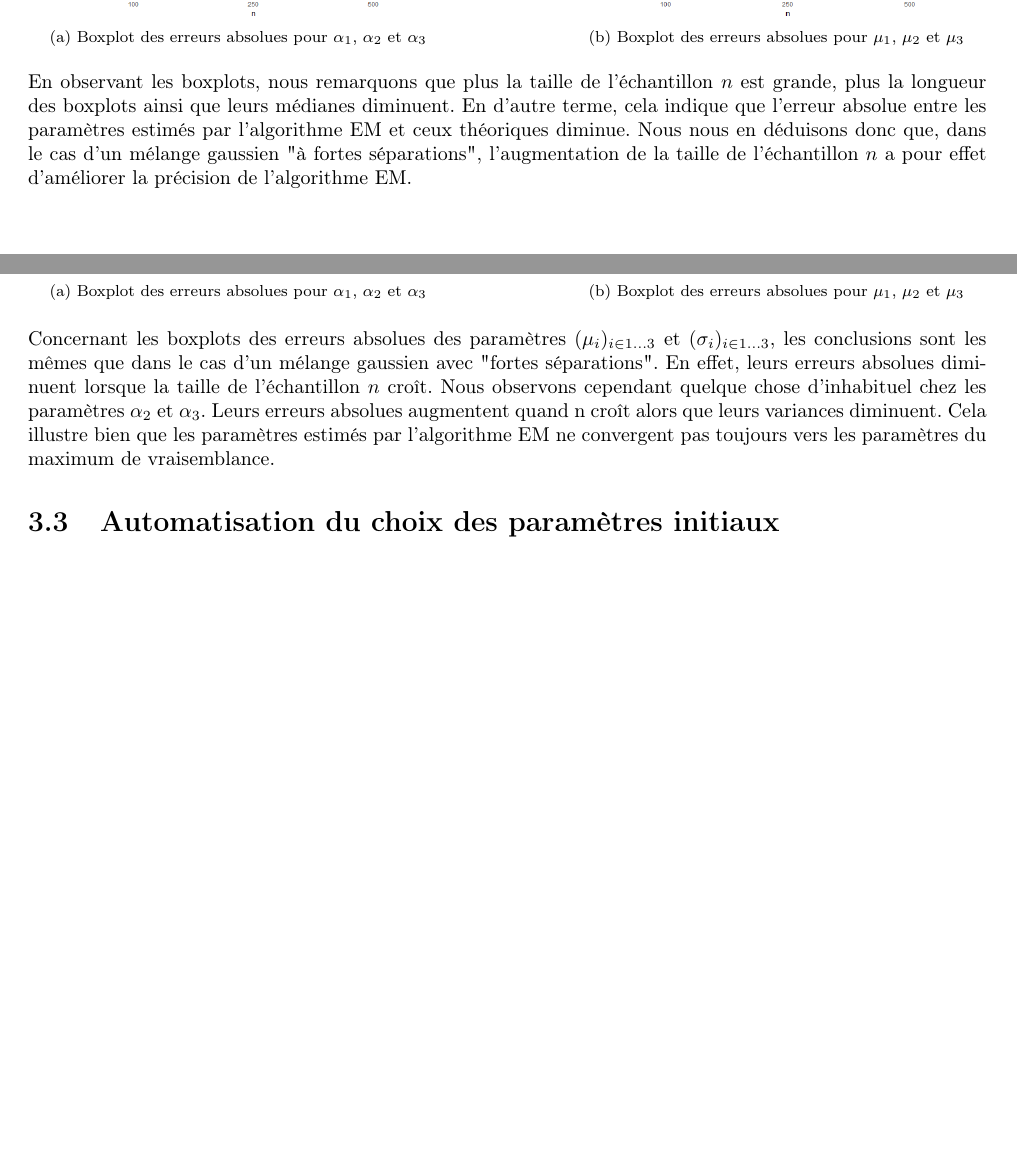
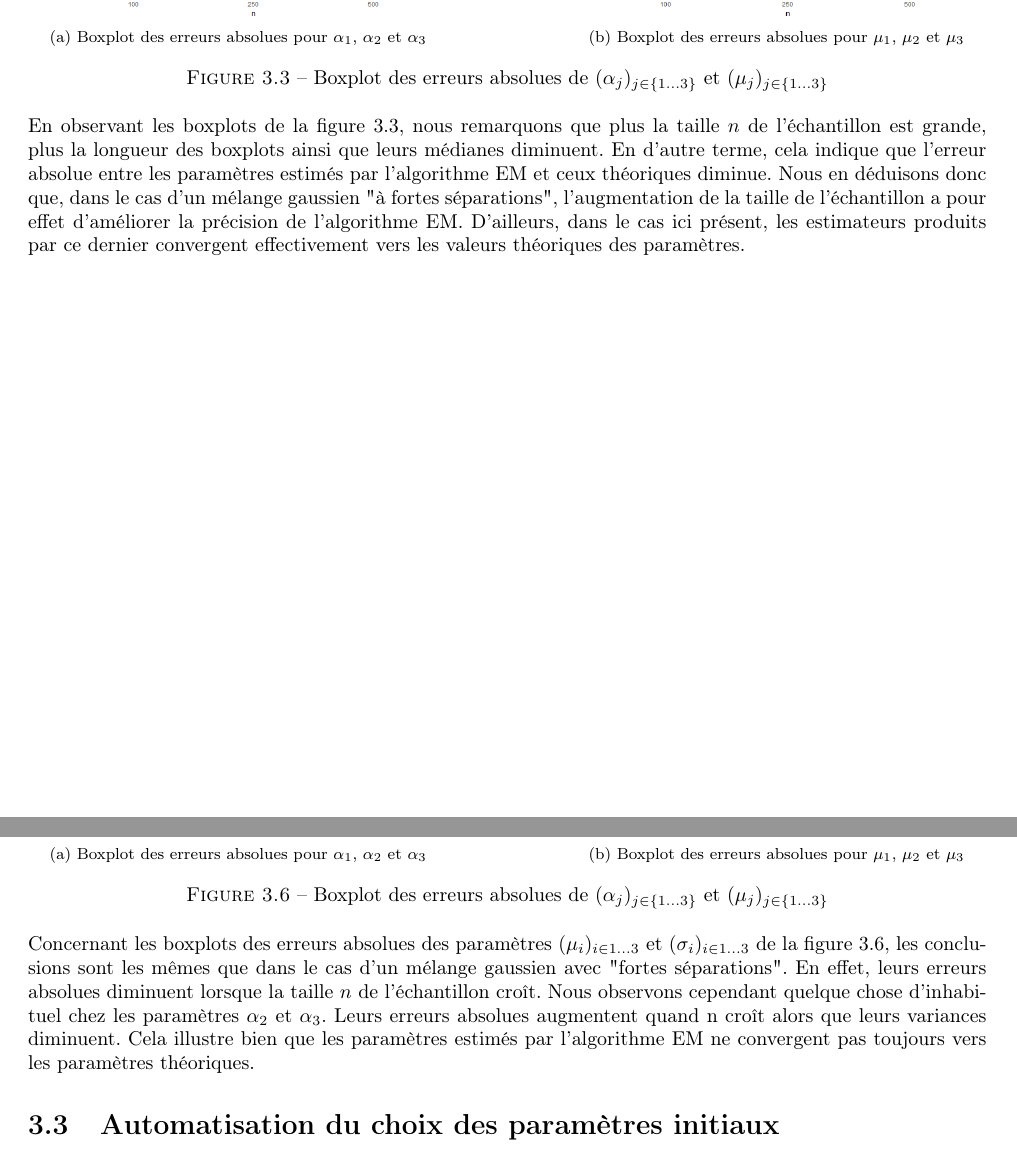
Before and after one commit to ThomasCrvl0/Projet_M1_SSD_mouettes, a LaTeX document (Latex/rapport.tex): two parts of pages 22 and 24 of 40, joined at a grey line, cut so that both start at the same text, the shorter picture padded with empty space. Compiled offline with pdfLaTeX.

Commit message:
Update rapport.tex
Corrections à la demande de Brunel effectuées.

```diff
--- a/Latex/rapport.tex
+++ b/Latex/rapport.tex
@@ -914,9 +914,10 @@ Les boites à moustaches (boxplot) ci-dessous, modélisent l'erreur absolue entr
 		\includegraphics[scale=0.35]{images/good_mu.png}%
 		\label{fig:b}%
 	}%
+	\caption{Boxplot des erreurs absolues de $(\alpha_j)_{j \in  \{1\dots3\}}$ et $(\mu_j)_{j \in \{1\dots3\}}$}
 \end{figure}
 
-En observant les boxplots, nous remarquons que plus la taille de l'échantillon $n$ est grande, plus la longueur des boxplots ainsi que leurs médianes diminuent. En d'autre terme, cela indique que l'erreur absolue entre les paramètres estimés par l'algorithme EM et ceux théoriques diminue. Nous nous en déduisons donc que, dans le cas d'un mélange gaussien "à fortes séparations", l'augmentation de la taille de l'échantillon $n$ a pour effet d'améliorer la précision de l'algorithme EM.
+En observant les boxplots de la figure 3.3, nous remarquons que plus la taille $n$ de l'échantillon est grande, plus la longueur des boxplots ainsi que leurs médianes diminuent. En d'autre terme, cela indique que l'erreur absolue entre les paramètres estimés par l'algorithme EM et ceux théoriques diminue. Nous en déduisons donc que, dans le cas d'un mélange gaussien "à fortes séparations", l'augmentation de la taille de l'échantillon a pour effet d'améliorer la précision de l'algorithme EM. D'ailleurs, dans le cas ici présent, les estimateurs produits par ce dernier convergent effectivement vers les valeurs théoriques des paramètres.
 \newpage
 \subsection{Étude d'un mélange gaussien à "faible séparation"}
 Dans cette partie, nous nous intéresserons à un mélange de trois lois gaussiennes ayant comme loi respectives $\mathcal{N}(\mu_1, \sigma_1)$, $\mathcal{N}(\mu_2, \sigma_2)$ et $\mathcal{N}(\mu_3, \sigma_3)$ faiblement séparées, c'est à dire avec des paramètres assez proches les uns des autres (\underline{i.e.} $|\alpha_i$ - $\alpha_j|_{i \neq j}$; $|\mu_i$ - $\mu_j|_{i \neq j}$; $|\sigma_i$ - $\sigma_j|_{i \neq j}$ assez petits).
@@ -963,9 +964,10 @@ Les boites à moustaches (boxplot) ci-dessous, modélisent l'erreur absolue entr
 		\includegraphics[scale=0.35]{images/bad_mu.png}%
 		\label{fig:d}%
 	}%
+	\caption{Boxplot des erreurs absolues de $(\alpha_j)_{j \in  \{1\dots3\}}$ et $(\mu_j)_{j \in \{1\dots3\}}$}
 \end{figure}
 
-Concernant les boxplots des erreurs absolues des paramètres $(\mu_{i})_{i \in 1 \dots 3}$ et $(\sigma_i)_{i \in 1 \dots 3}$, les conclusions sont les mêmes que dans le cas d'un mélange gaussien avec "fortes séparations". En effet, leurs erreurs absolues diminuent lorsque la taille de l'échantillon $n$ croît. Nous observons cependant quelque chose d'inhabituel chez les paramètres $\alpha_2$ et $\alpha_3$. Leurs erreurs absolues augmentent quand n croît alors que leurs variances diminuent. Cela illustre bien que les paramètres estimés par l'algorithme EM ne convergent pas toujours vers les paramètres du maximum de vraisemblance.
+Concernant les boxplots des erreurs absolues des paramètres $(\mu_{i})_{i \in 1 \dots 3}$ et $(\sigma_i)_{i \in 1 \dots 3}$ de la figure 3.6, les conclusions sont les mêmes que dans le cas d'un mélange gaussien avec "fortes séparations". En effet, leurs erreurs absolues diminuent lorsque la taille $n$ de l'échantillon croît. Nous observons cependant quelque chose d'inhabituel chez les paramètres $\alpha_2$ et $\alpha_3$. Leurs erreurs absolues augmentent quand n croît alors que leurs variances diminuent. Cela illustre bien que les paramètres estimés par l'algorithme EM ne convergent pas toujours vers les paramètres théoriques.
 
 
 \section{Automatisation du choix des paramètres initiaux}
```
